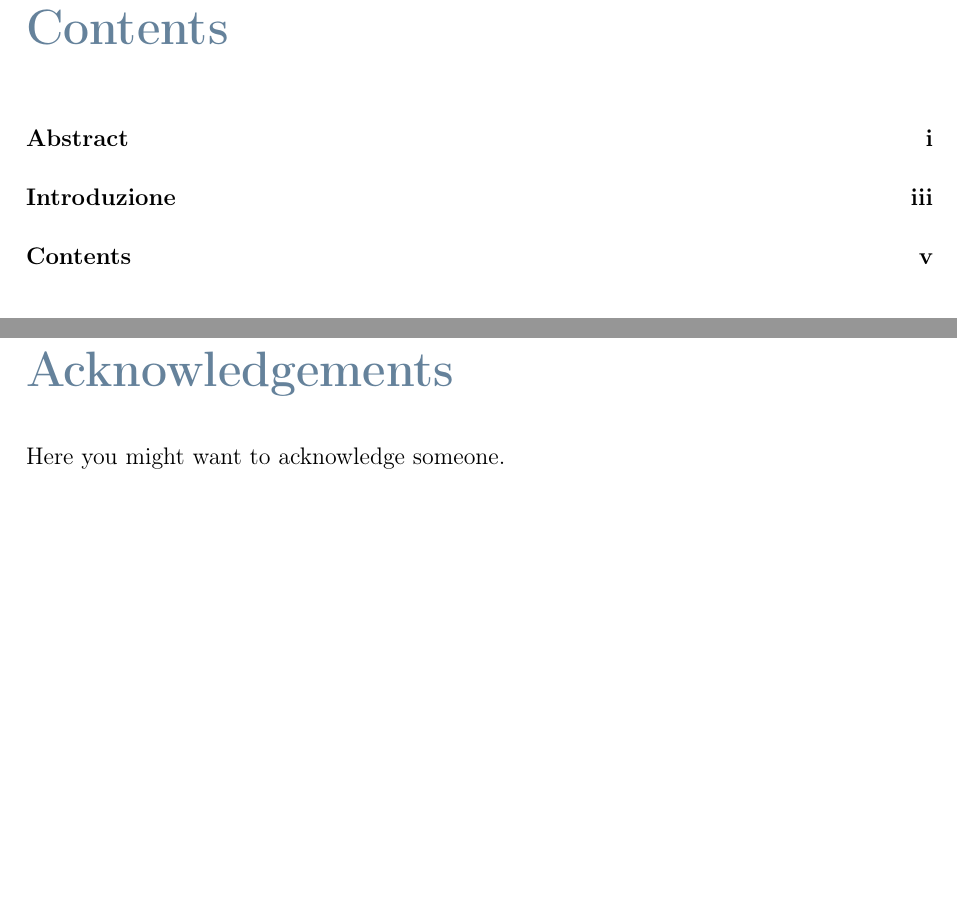
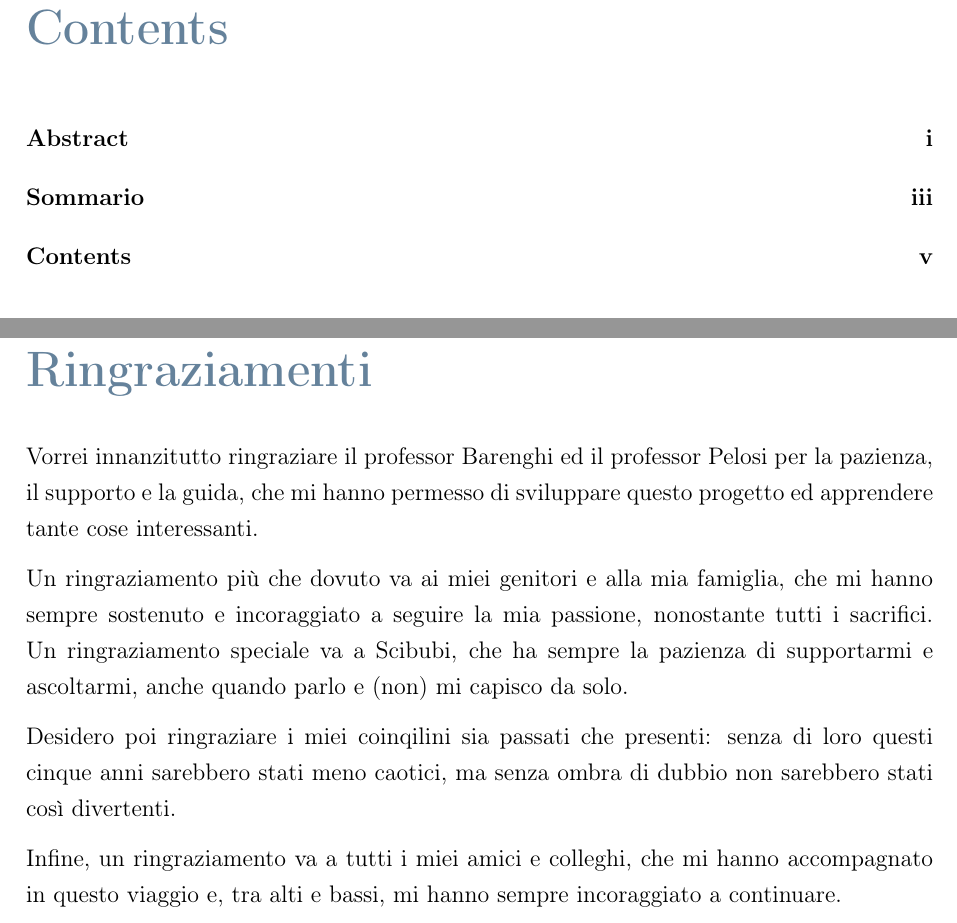
Before and after one commit to DomenicoCacace/HQC-MScThesis, a LaTeX thesis (docs/notes/Thesis.tex): two parts of pages 7 and 73 of 74, joined at a grey line, cut so that both start at the same text, the shorter picture padded with empty space. The pictures show the PDF file docs/notes/Thesis.pdf that the author committed with the source.

Commit message:
Add acknowledgements

```diff
--- a/docs/notes/Thesis.tex
+++ b/docs/notes/Thesis.tex
@@ -331,8 +331,20 @@ nostre implementazioni con altri candidati per la standardizzazione, evidenziand
 \lstlistoflistings
 
 % ACKNOWLEDGEMENTS
-\chapter*{Acknowledgements}
-Here you might want to acknowledge someone.
+\chapter*{Ringraziamenti}
+Vorrei innanzitutto ringraziare il professor Barenghi ed il professor Pelosi per la pazienza, il supporto
+e la guida, che mi hanno permesso di sviluppare questo progetto ed apprendere tante cose interessanti.
+
+Un ringraziamento più che dovuto va ai miei genitori e alla mia famiglia, che mi hanno sempre
+sostenuto e incoraggiato a seguire la mia passione, nonostante tutti i sacrifici.
+Un ringraziamento speciale va a Scibubi, che ha sempre la pazienza di supportarmi e
+ascoltarmi, anche quando parlo e (non) mi capisco da solo.
+
+Desidero poi ringraziare i miei coinqilini sia passati che presenti: senza di loro questi cinque
+anni sarebbero stati meno caotici, ma senza ombra di dubbio non sarebbero stati così divertenti.
+
+Infine, un ringraziamento va a tutti i miei amici e colleghi, che mi hanno accompagnato in questo
+viaggio e, tra alti e bassi, mi hanno sempre incoraggiato a continuare.
 
 \cleardoublepage
 
```
Also changed, not shown: docs/notes/Thesis.pdf, docs/notes/Thesis.tex (2 more changed lines).
